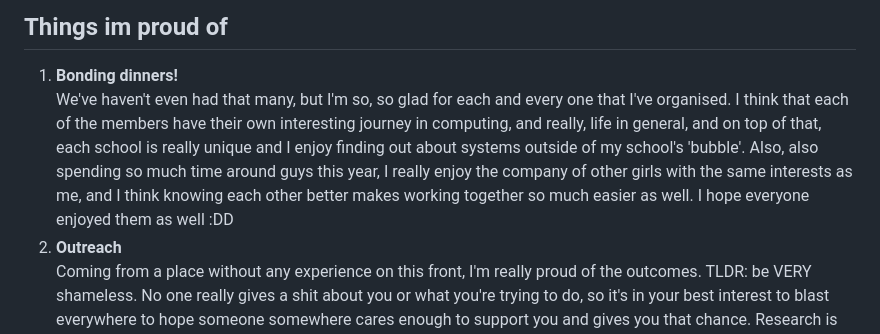
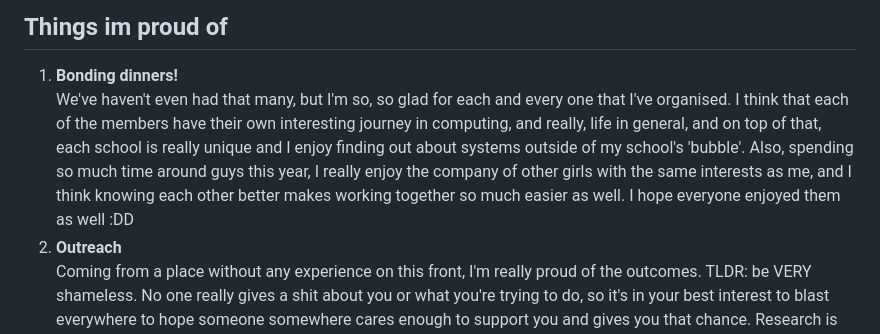
Before and after one commit to yf004/personalwebsite, a Markdown page: src/posts/eos.md, the part around the change. Drawn GitHub-style.

Commit message:
minor edit2

```diff
--- a/src/posts/eos.md
+++ b/src/posts/eos.md
@@ -89,7 +89,7 @@ There isn't much of a conclusion here. If you're here for advise on anything you
 ## Things im proud of
 
 1. **Bonding dinners!**
-	We've haven't even had that many, but I'm so, so glad for each and every one that I've organised. I think that each of the members have their own interesting journey in computing, and really, life in general, and on top of that, each school is really unique and I enjoy finding out about systems outside of my school's 'bubble'. Also, also spending so much time around guys this year, I really enjoy the company of other girls with the same interests as me, and I think knowing each other better makes working together so much easier as well. I hope everyone enjoyed them as well :DD
+	We've haven't even had that many, but I'm so, so glad for each and every one that I've organised. I think that each of the members have their own interesting journey in computing, and really, life in general, and on top of that, each school is really unique and I enjoy finding out about systems outside of my school's 'bubble'. Also, spending so much time around guys this year, I really enjoy the company of other girls with the same interests as me, and I think knowing each other better makes working together so much easier as well. I hope everyone enjoyed them as well :DD
 2. **Outreach**
 	Coming from a place without any experience on this front, I'm really proud of the outcomes. TLDR: be VERY shameless. No one really gives a shit about you or what you're trying to do, so it's in your best interest to blast everywhere to hope someone somewhere cares enough to support you and gives you that chance. Research is important, yes, don't just blast that randomly, be strategic and place reasonable bets, but again, the best way to increase chances is just to take more of them. Also, connections is everything, exploit and pull on everything you can.
 3. **Becoming an extrovert??**
```
